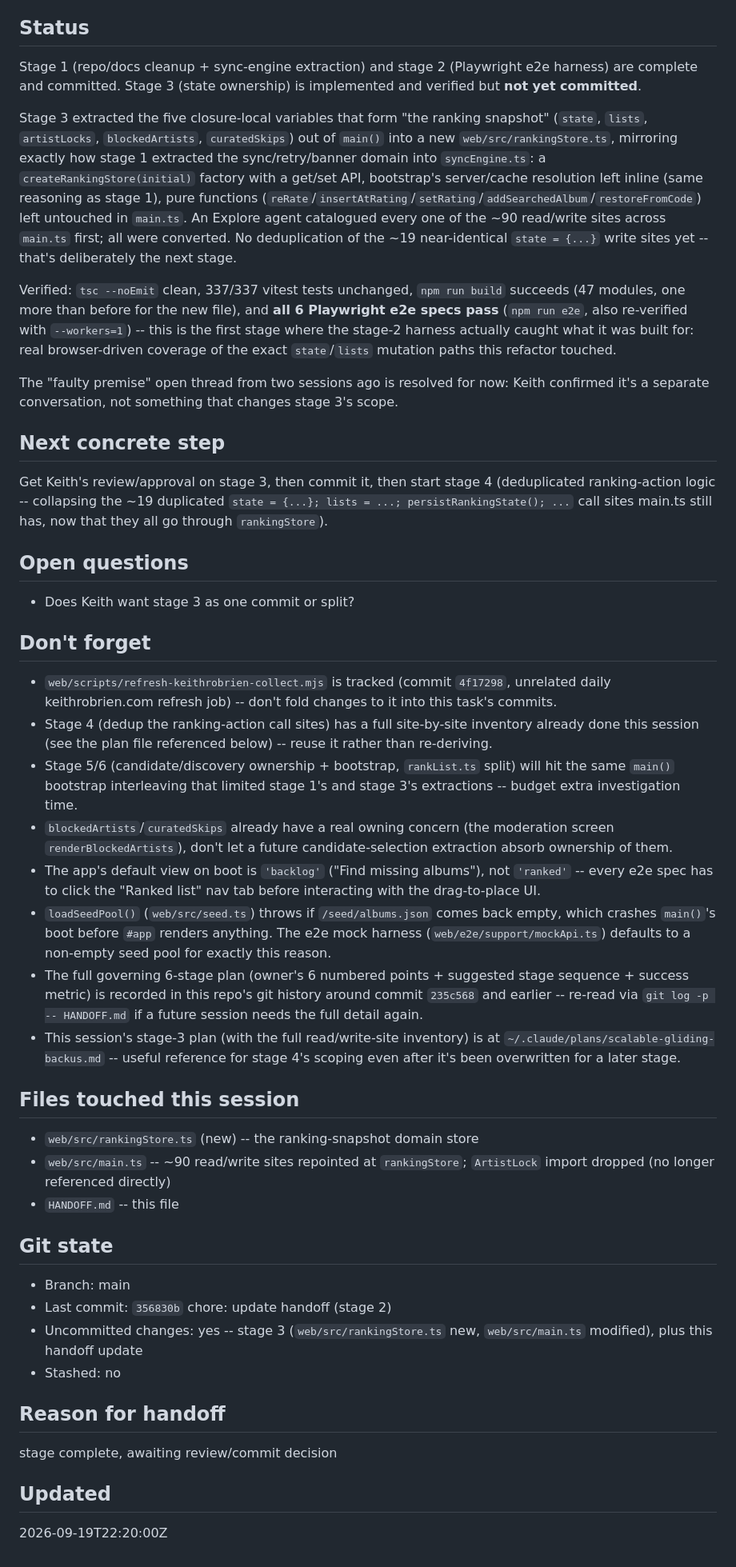
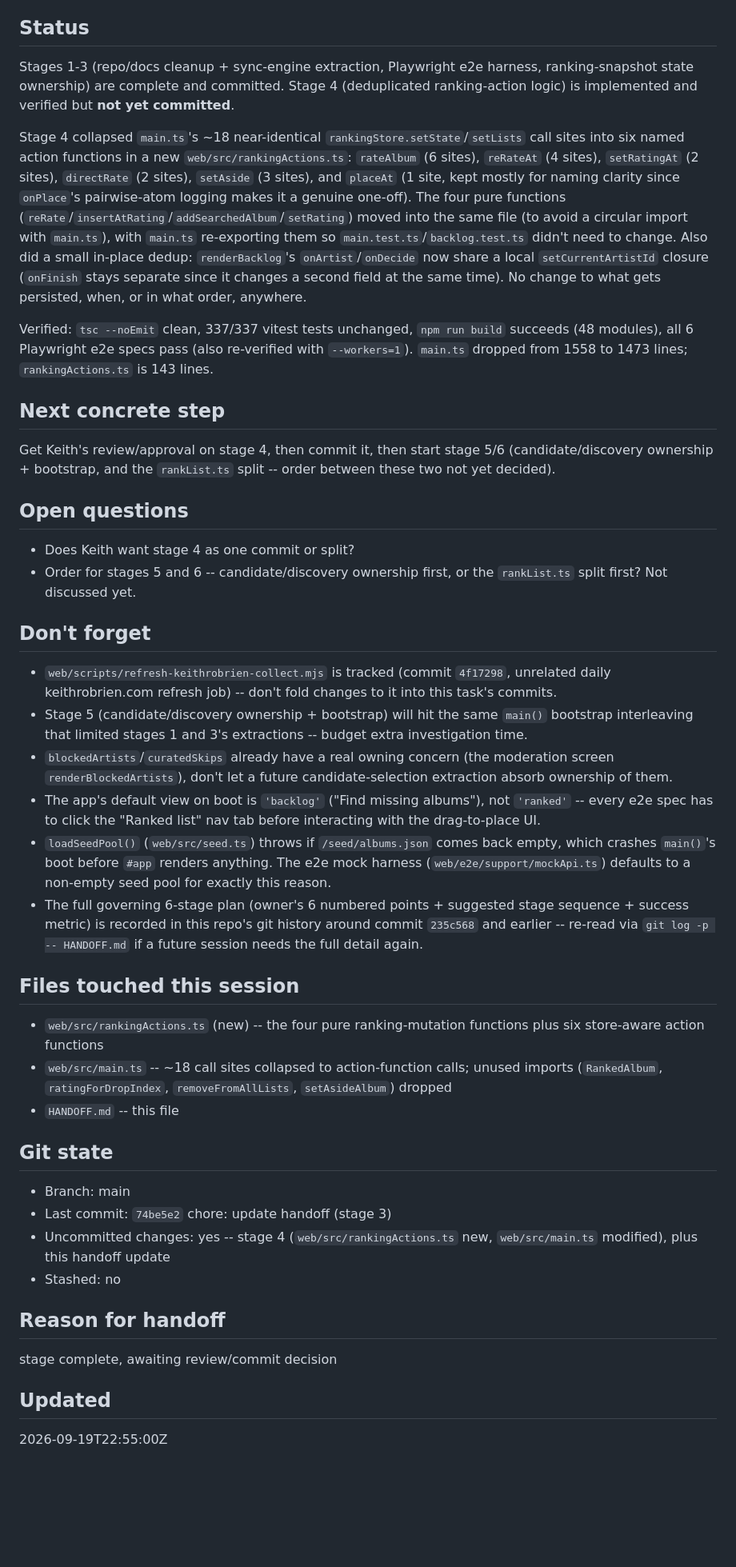
Before and after one commit to k-obrien17/album-case, a Markdown page: HANDOFF.md, the part around the change. Shown at 80% size. Drawn GitHub-style; blank space fills up the shorter version.

Commit message:
chore: update handoff
Stage 4 complete and committed; next up is stage 5/6 (candidate/
discovery ownership + bootstrap, and the rankList.ts split -- order
between the two not yet decided).

Co-Authored-By: Claude Sonnet 5 <noreply@anthropic.com>

```diff
--- a/HANDOFF.md
+++ b/HANDOFF.md
@@ -4,43 +4,40 @@
 Simplify Album Case (clear state ownership, deduplicated ranking-action logic, targeted `rankList.ts` split) per the owner's revised 6-stage plan, ahead of a separate future multi-tenant project (a second person's own ranked list, explicitly out of scope for now).
 
 ## Status
-Stage 1 (repo/docs cleanup + sync-engine extraction) and stage 2 (Playwright e2e harness) are complete and committed. Stage 3 (state ownership) is implemented and verified but **not yet committed**.
+Stages 1-3 (repo/docs cleanup + sync-engine extraction, Playwright e2e harness, ranking-snapshot state ownership) are complete and committed. Stage 4 (deduplicated ranking-action logic) is implemented and verified but **not yet committed**.
 
-Stage 3 extracted the five closure-local variables that form "the ranking snapshot" (`state`, `lists`, `artistLocks`, `blockedArtists`, `curatedSkips`) out of `main()` into a new `web/src/rankingStore.ts`, mirroring exactly how stage 1 extracted the sync/retry/banner domain into `syncEngine.ts`: a `createRankingStore(initial)` factory with a get/set API, bootstrap's server/cache resolution left inline (same reasoning as stage 1), pure functions (`reRate`/`insertAtRating`/`setRating`/`addSearchedAlbum`/`restoreFromCode`) left untouched in `main.ts`. An Explore agent catalogued every one of the ~90 read/write sites across `main.ts` first; all were converted. No deduplication of the ~19 near-identical `state = {...}` write sites yet -- that's deliberately the next stage.
+Stage 4 collapsed `main.ts`'s ~18 near-identical `rankingStore.setState`/`setLists` call sites into six named action functions in a new `web/src/rankingActions.ts`: `rateAlbum` (6 sites), `reRateAt` (4 sites), `setRatingAt` (2 sites), `directRate` (2 sites), `setAside` (3 sites), and `placeAt` (1 site, kept mostly for naming clarity since `onPlace`'s pairwise-atom logging makes it a genuine one-off). The four pure functions (`reRate`/`insertAtRating`/`addSearchedAlbum`/`setRating`) moved into the same file (to avoid a circular import with `main.ts`), with `main.ts` re-exporting them so `main.test.ts`/`backlog.test.ts` didn't need to change. Also did a small in-place dedup: `renderBacklog`'s `onArtist`/`onDecide` now share a local `setCurrentArtistId` closure (`onFinish` stays separate since it changes a second field at the same time). No change to what gets persisted, when, or in what order, anywhere.
 
-Verified: `tsc --noEmit` clean, 337/337 vitest tests unchanged, `npm run build` succeeds (47 modules, one more than before for the new file), and **all 6 Playwright e2e specs pass** (`npm run e2e`, also re-verified with `--workers=1`) -- this is the first stage where the stage-2 harness actually caught what it was built for: real browser-driven coverage of the exact `state`/`lists` mutation paths this refactor touched.
-
-The "faulty premise" open thread from two sessions ago is resolved for now: Keith confirmed it's a separate conversation, not something that changes stage 3's scope.
+Verified: `tsc --noEmit` clean, 337/337 vitest tests unchanged, `npm run build` succeeds (48 modules), all 6 Playwright e2e specs pass (also re-verified with `--workers=1`). `main.ts` dropped from 1558 to 1473 lines; `rankingActions.ts` is 143 lines.
 
 ## Next concrete step
-Get Keith's review/approval on stage 3, then commit it, then start stage 4 (deduplicated ranking-action logic -- collapsing the ~19 duplicated `state = {...}; lists = ...; persistRankingState(); ...` call sites main.ts still has, now that they all go through `rankingStore`).
+Get Keith's review/approval on stage 4, then commit it, then start stage 5/6 (candidate/discovery ownership + bootstrap, and the `rankList.ts` split -- order between these two not yet decided).
 
 ## Open questions
-- Does Keith want stage 3 as one commit or split?
+- Does Keith want stage 4 as one commit or split?
+- Order for stages 5 and 6 -- candidate/discovery ownership first, or the `rankList.ts` split first? Not discussed yet.
 
 ## Don't forget
 - `web/scripts/refresh-keithrobrien-collect.mjs` is tracked (commit `4f17298`, unrelated daily keithrobrien.com refresh job) -- don't fold changes to it into this task's commits.
-- Stage 4 (dedup the ranking-action call sites) has a full site-by-site inventory already done this session (see the plan file referenced below) -- reuse it rather than re-deriving.
-- Stage 5/6 (candidate/discovery ownership + bootstrap, `rankList.ts` split) will hit the same `main()` bootstrap interleaving that limited stage 1's and stage 3's extractions -- budget extra investigation time.
+- Stage 5 (candidate/discovery ownership + bootstrap) will hit the same `main()` bootstrap interleaving that limited stages 1 and 3's extractions -- budget extra investigation time.
 - `blockedArtists`/`curatedSkips` already have a real owning concern (the moderation screen `renderBlockedArtists`), don't let a future candidate-selection extraction absorb ownership of them.
 - The app's default view on boot is `'backlog'` ("Find missing albums"), not `'ranked'` -- every e2e spec has to click the "Ranked list" nav tab before interacting with the drag-to-place UI.
 - `loadSeedPool()` (`web/src/seed.ts`) throws if `/seed/albums.json` comes back empty, which crashes `main()`'s boot before `#app` renders anything. The e2e mock harness (`web/e2e/support/mockApi.ts`) defaults to a non-empty seed pool for exactly this reason.
 - The full governing 6-stage plan (owner's 6 numbered points + suggested stage sequence + success metric) is recorded in this repo's git history around commit `235c568` and earlier -- re-read via `git log -p -- HANDOFF.md` if a future session needs the full detail again.
-- This session's stage-3 plan (with the full read/write-site inventory) is at `~/.claude/plans/scalable-gliding-backus.md` -- useful reference for stage 4's scoping even after it's been overwritten for a later stage.
 
 ## Files touched this session
-- `web/src/rankingStore.ts` (new) -- the ranking-snapshot domain store
-- `web/src/main.ts` -- ~90 read/write sites repointed at `rankingStore`; `ArtistLock` import dropped (no longer referenced directly)
+- `web/src/rankingActions.ts` (new) -- the four pure ranking-mutation functions plus six store-aware action functions
+- `web/src/main.ts` -- ~18 call sites collapsed to action-function calls; unused imports (`RankedAlbum`, `ratingForDropIndex`, `removeFromAllLists`, `setAsideAlbum`) dropped
 - `HANDOFF.md` -- this file
 
 ## Git state
 - Branch: main
-- Last commit: `356830b` chore: update handoff (stage 2)
-- Uncommitted changes: yes -- stage 3 (`web/src/rankingStore.ts` new, `web/src/main.ts` modified), plus this handoff update
+- Last commit: `74be5e2` chore: update handoff (stage 3)
+- Uncommitted changes: yes -- stage 4 (`web/src/rankingActions.ts` new, `web/src/main.ts` modified), plus this handoff update
 - Stashed: no
 
 ## Reason for handoff
 stage complete, awaiting review/commit decision
 
 ## Updated
-2026-09-19T22:20:00Z
+2026-09-19T22:55:00Z
```
